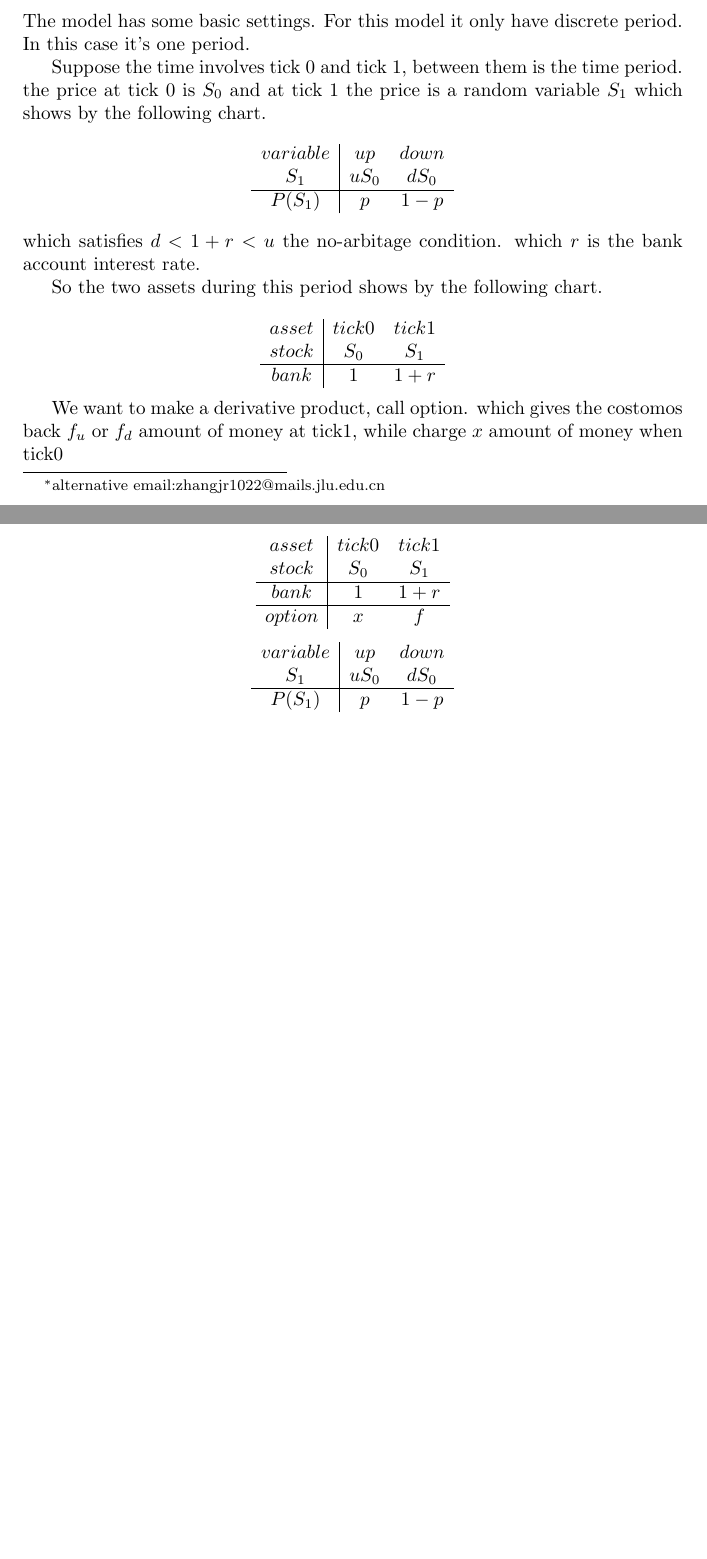
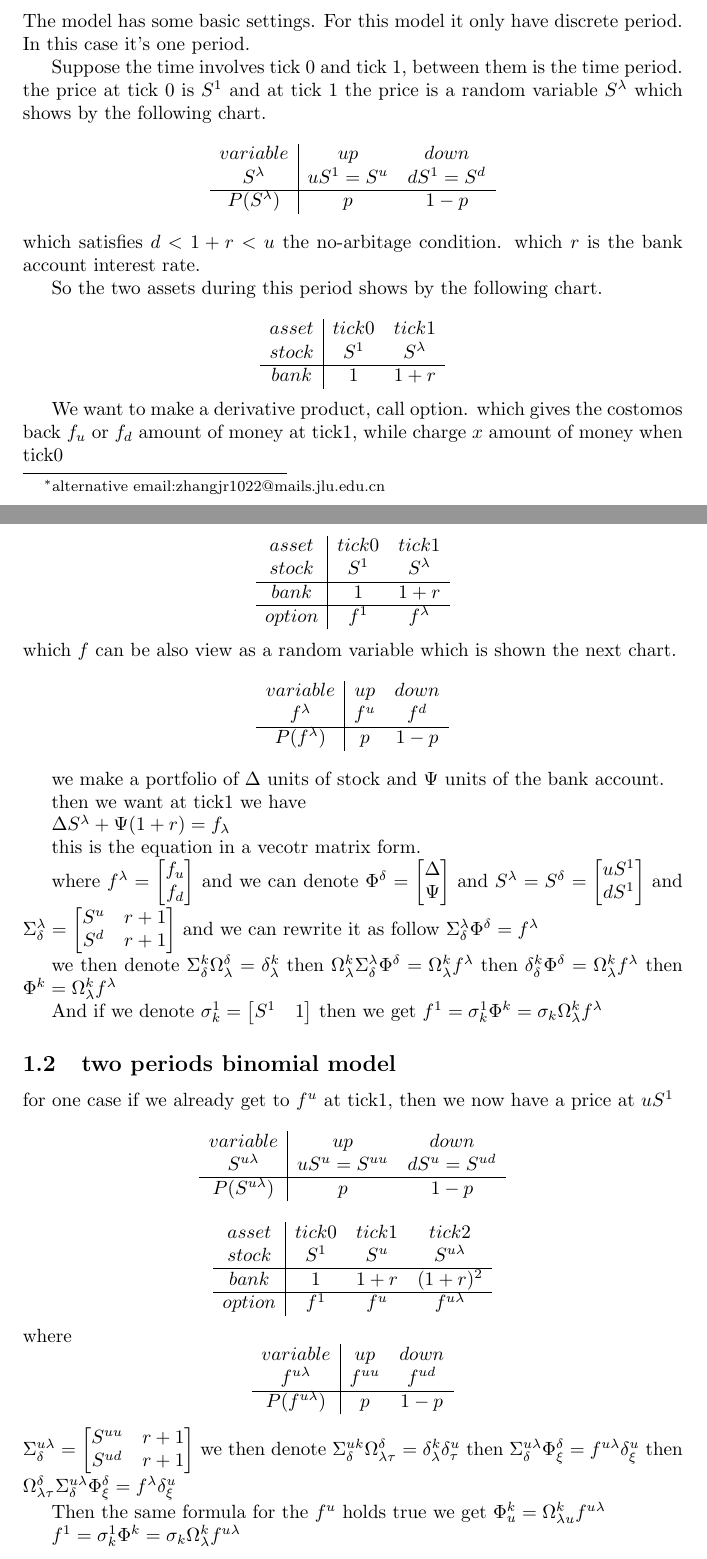
Before and after one commit to jerzha40/2025_exchange_at_universityofalberta, a LaTeX paper (statisticstogetparameters/statisticstogetparameters.tex): two parts of pages 1 and 2 of 9 before the commit and two parts of pages 1 and 2 of 10 after it, joined at a grey line, cut so that both start at the same text, the shorter picture padded with empty space. Compiled offline with pdfLaTeX.

Commit message:
twoperiodsmodelwith tensor

```diff
--- a/statisticstogetparameters/statisticstogetparameters.tex
+++ b/statisticstogetparameters/statisticstogetparameters.tex
@@ -43,15 +43,15 @@ period. In this case it's one period.
 
 Suppose the time involves tick 0 and tick 1,
 between them is the time period.
-the price at tick 0 is $S_0$
+the price at tick 0 is $S^1$
 and at tick 1 the price is a random variable
-$S_1$ which shows by the following chart.
+$S^\lambda$ which shows by the following chart.
 $$
     \begin{array}{c|ccc}
-        variable & up   & down \\
-        S_1      & uS_0 & dS_0 \\
+        variable     & up       & down     \\
+        S^\lambda    & uS^1=S^u & dS^1=S^d \\
         \hline
-        P(S_1)   & p    & 1-p  \\
+        P(S^\lambda) & p        & 1-p      \\
     \end{array}
 $$
 which satisfies $d<1+r<u$ the no-arbitage condition.
@@ -62,10 +62,10 @@ the following chart.
 
 $$
     \begin{array}{c|ccc}
-        asset & tick0 & tick1 \\
-        stock & S_0   & S_1   \\
+        asset & tick0 & tick1     \\
+        stock & S^1   & S^\lambda \\
         \hline
-        bank  & 1     & 1+r   \\
+        bank  & 1     & 1+r       \\
     \end{array}
 $$
 
@@ -77,22 +77,131 @@ $x$ amount of money when tick0
 
 $$
     \begin{array}{c|ccc}
-        asset  & tick0 & tick1 \\
-        stock  & S_0   & S_1   \\
+        asset  & tick0 & tick1     \\
+        stock  & S^1   & S^\lambda \\
         \hline
-        bank   & 1     & 1+r   \\
+        bank   & 1     & 1+r       \\
         \hline
-        option & x     & f     \\
+        option & f^1   & f^\lambda \\
+    \end{array}
+$$
+which $f$ can be also view as a random
+variable which is shown the next chart.
+$$
+    \begin{array}{c|ccc}
+        variable     & up  & down \\
+        f^\lambda    & f^u & f^d  \\
+        \hline
+        P(f^\lambda) & p   & 1-p  \\
+    \end{array}
+$$
+
+we make a portfolio of $\Delta$ units of
+stock and $\Psi$ units of the bank account.
+
+then we want at tick1 we have
+
+$\Delta S^\lambda+\Psi(1+r)=f_\lambda$
+
+this is the equation in a vecotr matrix form.
+
+where
+$f^\lambda=
+    \begin{bmatrix}
+        f_u \\
+        f_d
+    \end{bmatrix}
+$
+and we can denote
+$\Phi^\delta=
+    \begin{bmatrix}
+        \Delta \\
+        \Psi
+    \end{bmatrix}
+$
+and
+$S^\lambda=S^\delta=
+    \begin{bmatrix}
+        uS^1 \\
+        dS^1
+    \end{bmatrix}
+$
+and
+$\Sigma^\lambda_\delta=
+    \begin{bmatrix}
+        S^u & r+1 \\
+        S^d & r+1
+    \end{bmatrix}
+$
+and we can rewrite it as follow
+$\Sigma^\lambda_\delta \Phi^\delta=f^\lambda$
+
+we then denote $\Sigma^k_\delta \Omega_\lambda^\delta=\delta^k_\lambda$
+then
+$\Omega_\lambda^k\Sigma^\lambda_\delta \Phi^\delta=\Omega_\lambda^kf^\lambda$
+then
+$\delta^k_\delta\Phi^\delta=\Omega_\lambda^kf^\lambda$
+then
+$\Phi^k=\Omega_\lambda^kf^\lambda$
+
+And if we denote
+$\sigma^1_k=
+    \begin{bmatrix}
+        S^1 & 1
+    \end{bmatrix}
+$
+then we get
+$f^1=\sigma^1_k\Phi^k=\sigma_k\Omega_\lambda^kf^\lambda$
+
+\subsection{two periods binomial model}
+for one case if we already get to $f^u$
+at tick1, then we now have a price at
+$uS^1$
+$$
+    \begin{array}{c|ccc}
+        variable        & up          & down        \\
+        S^{u\lambda}    & uS^u=S^{uu} & dS^u=S^{ud} \\
+        \hline
+        P(S^{u\lambda}) & p           & 1-p         \\
     \end{array}
 $$
 $$
     \begin{array}{c|ccc}
-        variable & up   & down \\
-        S_1      & uS_0 & dS_0 \\
+        asset  & tick0 & tick1 & tick2        \\
+        stock  & S^1   & S^u   & S^{u\lambda} \\
         \hline
-        P(S_1)   & p    & 1-p  \\
+        bank   & 1     & 1+r   & (1+r)^2      \\
+        \hline
+        option & f^1   & f^u   & f^{u\lambda} \\
     \end{array}
 $$
+where
+$$
+    \begin{array}{c|ccc}
+        variable        & up     & down   \\
+        f^{u\lambda}    & f^{uu} & f^{ud} \\
+        \hline
+        P(f^{u\lambda}) & p      & 1-p    \\
+    \end{array}
+$$
+$\Sigma^{u\lambda}_\delta=
+    \begin{bmatrix}
+        S^{uu} & r+1 \\
+        S^{ud} & r+1
+    \end{bmatrix}
+$
+we then denote $\Sigma^{uk}_\delta \Omega_{\lambda\tau}^\delta=\delta^k_\lambda\delta^u_\tau$
+then
+$\Sigma^{u\lambda}_\delta \Phi^\delta_\xi=f^{u\lambda}\delta^u_\xi$
+then
+$\Omega_{\lambda\tau}^\delta\Sigma^{u\lambda}_\delta \Phi^\delta_\xi=f^\lambda\delta^u_\xi$
+
+Then the same formula for the $f^u$ holds true
+we get
+$\Phi^k_u=\Omega_{\lambda u}^kf^{u\lambda}$
+
+$f^1=\sigma^1_k\Phi^k=\sigma_k\Omega_\lambda^kf^{u\lambda}$
+
 
 
 \section{Principal}
```
Also changed, not shown: statisticstogetparameters/statisticstogetparameters.pdf.
